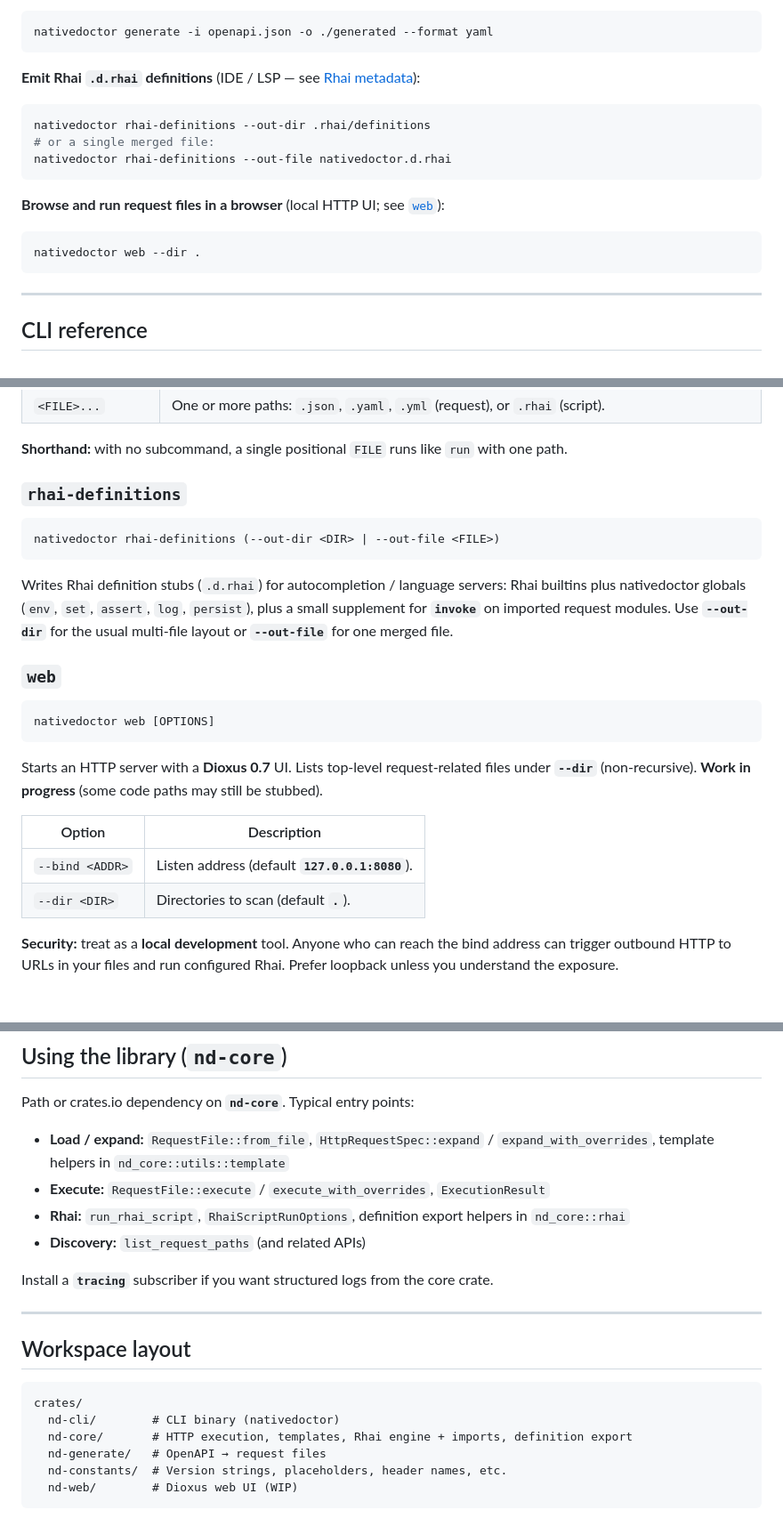
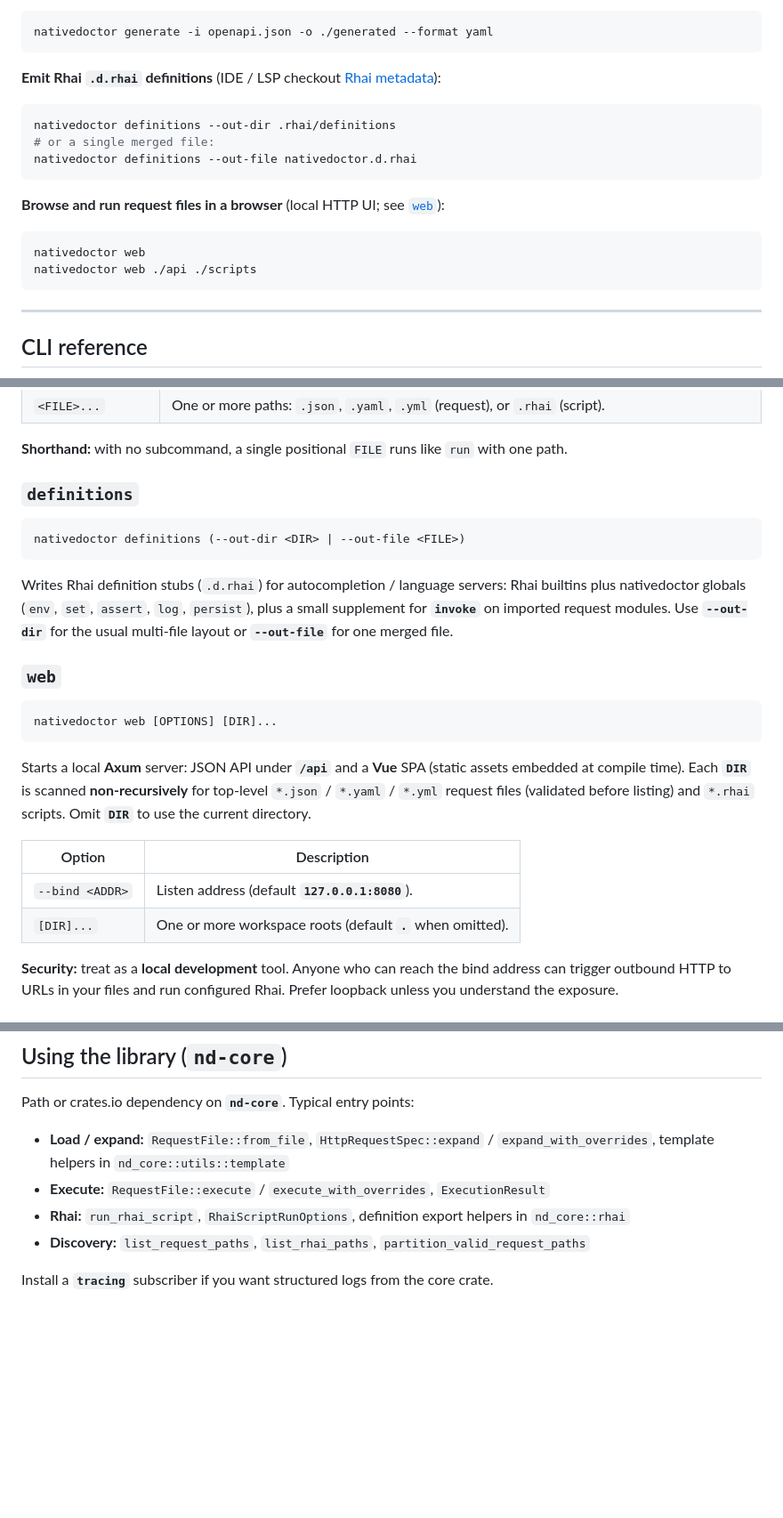
Before and after one commit to rubbieKelvin/nativedoctor, a Markdown page: README.md, 3 parts joined by grey strips. Shown at 89% size. Rendered like a GitHub page; blank space fills up the shorter version.

````diff
--- a/README.md
+++ b/README.md
@@ -82,18 +86,19 @@ nativedoctor new -u https://httpbin.org/get -n Demo examples/demo.yaml
 nativedoctor generate -i openapi.json -o ./generated --format yaml
 ```
 
-**Emit Rhai `.d.rhai` definitions** (IDE / LSP — see [Rhai metadata](https://rhai.rs/book/engine/metadata/index.html)):
+**Emit Rhai `.d.rhai` definitions** (IDE / LSP checkout [Rhai metadata](https://rhai.rs/book/engine/metadata/index.html)):
 
 ```bash
-nativedoctor rhai-definitions --out-dir .rhai/definitions
+nativedoctor definitions --out-dir .rhai/definitions
 # or a single merged file:
-nativedoctor rhai-definitions --out-file nativedoctor.d.rhai
+nativedoctor definitions --out-file nativedoctor.d.rhai
 ```
 
 **Browse and run request files in a browser** (local HTTP UI; see [`web`](#web)):
 
 ```bash
-nativedoctor web --dir .
+nativedoctor web
+nativedoctor web ./api ./scripts
 ```
 
 ---
@@ -122,10 +127,10 @@ nativedoctor run [OPTIONS] <FILE>...
 
 **Shorthand:** with no subcommand, a single positional `FILE` runs like `run` with one path.
 
-### `rhai-definitions`
+### `definitions`
 
 ```text
-nativedoctor rhai-definitions (--out-dir <DIR> | --out-file <FILE>)
+nativedoctor definitions (--out-dir <DIR> | --out-file <FILE>)
 ```
 
 Writes Rhai definition stubs (`.d.rhai`) for autocompletion / language servers: Rhai builtins plus nativedoctor globals (`env`, `set`, `assert`, `log`, `persist`), plus a small supplement for **`invoke`** on imported request modules. Use **`--out-dir`** for the usual multi-file layout or **`--out-file`** for one merged file.
@@ -133,15 +138,15 @@ Writes Rhai definition stubs (`.d.rhai`) for autocompletion / language servers:
 ### `web`
 
 ```text
-nativedoctor web [OPTIONS]
+nativedoctor web [OPTIONS] [DIR]...
 ```
 
-Starts an HTTP server with a **Dioxus 0.7** UI. Lists top-level request-related files under **`--dir`** (non-recursive). **Work in progress** (some code paths may still be stubbed).
+Starts a local **Axum** server: JSON API under **`/api`** and a **Vue** SPA (static assets embedded at compile time). Each **`DIR`** is scanned **non-recursively** for top-level `*.json` / `*.yaml` / `*.yml` request files (validated before listing) and `*.rhai` scripts. Omit **`DIR`** to use the current directory.
 
 | Option | Description |
 |--------|-------------|
 | `--bind <ADDR>` | Listen address (default **`127.0.0.1:8080`**). |
-| `--dir <DIR>` | Directories to scan (default **`.`**). |
+| `[DIR]...` | One or more workspace roots (default **`.`** when omitted). |
 
 **Security:** treat as a **local development** tool. Anyone who can reach the bind address can trigger outbound HTTP to URLs in your files and run configured Rhai. Prefer loopback unless you understand the exposure.
 
@@ -258,20 +263,6 @@ Path or crates.io dependency on **`nd-core`**. Typical entry points:
 - **Load / expand:** `RequestFile::from_file`, `HttpRequestSpec::expand` / `expand_with_overrides`, template helpers in `nd_core::utils::template`
 - **Execute:** `RequestFile::execute` / `execute_with_overrides`, `ExecutionResult`
 - **Rhai:** `run_rhai_script`, `RhaiScriptRunOptions`, definition export helpers in `nd_core::rhai`
-- **Discovery:** `list_request_paths` (and related APIs)
+- **Discovery:** `list_request_paths`, `list_rhai_paths`, `partition_valid_request_paths`
 
 Install a **`tracing`** subscriber if you want structured logs from the core crate.
-
----
-
-## Workspace layout
-
-```text
-crates/
-  nd-cli/        # CLI binary (nativedoctor)
-  nd-core/       # HTTP execution, templates, Rhai engine + imports, definition export
-  nd-generate/   # OpenAPI → request files
-  nd-constants/  # Version strings, placeholders, header names, etc.
-  nd-web/        # Dioxus web UI (WIP)
-```
-
````
Also changed, not shown: other parts of README.md (+17 -19 lines).
